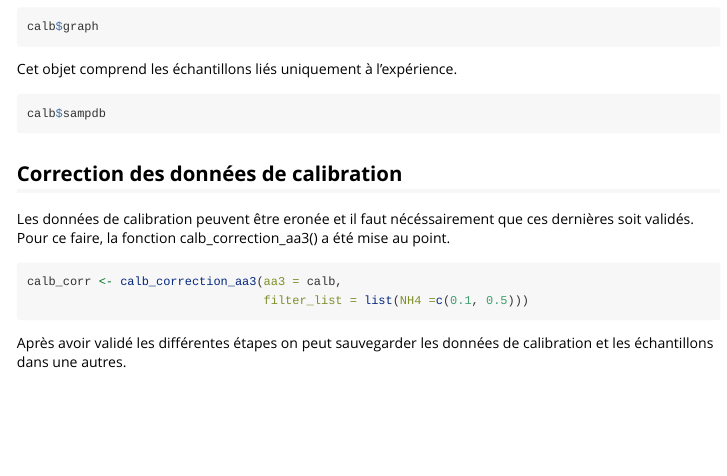
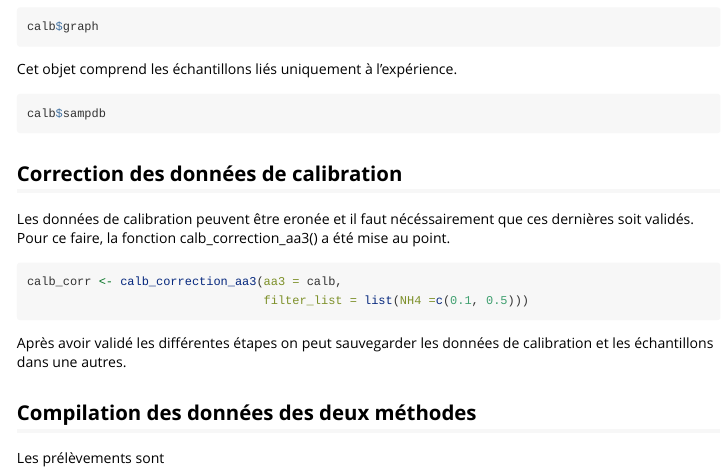
Before and after one commit to EcoNum/seal.econum, an R Markdown document (vignettes/seal_data_to_econum_labs.Rmd): the page in a window 1100 px wide, from 2480 px down. Rendered offline with R 4.5, knitr and Pandoc, with nearby package versions; the code chunks are not run, so their results and figures are left out; long lines of code are wrapped.

```diff
--- a/vignettes/seal_data_to_econum_labs.Rmd
+++ b/vignettes/seal_data_to_econum_labs.Rmd
@@ -147,3 +147,7 @@
 
 
 Après avoir validé les différentes étapes on peut sauvegarder les données de calibration et les échantillons dans une autres.
+
+## Compilation des données des deux méthodes
+
+Les prélèvements sont
```
Also changed, not shown: 1 other file.
